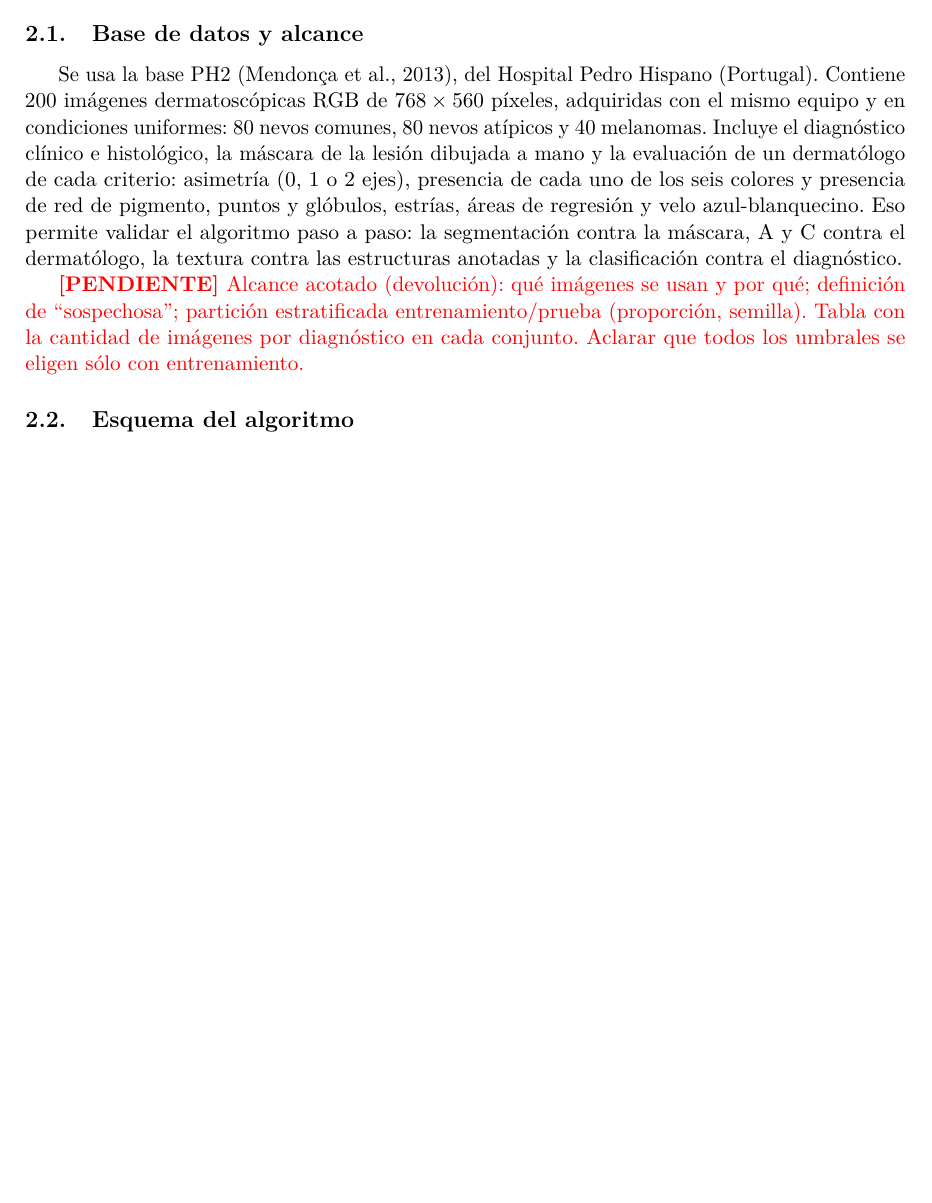
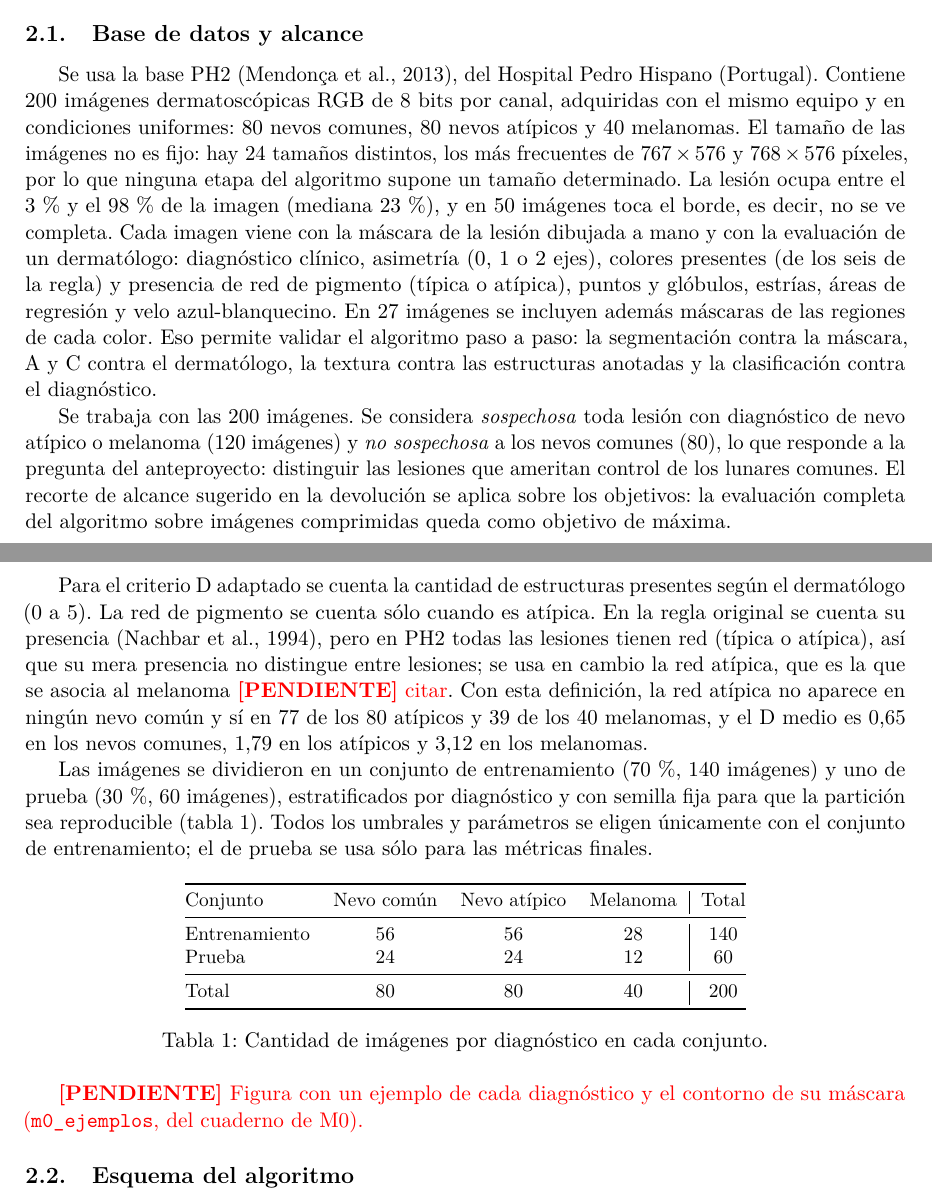
Before and after one commit to facortega/PSIB2026Q2-TPI-Grupo02-CassanoNieto-DElia-Ortega, a LaTeX paper (informe/informe.tex, which reads informe/secciones/02_materiales_metodos.tex): part of page 4 of 8 before the commit and two parts of pages 4 and 5 of 8 after it, the two joined at a grey line, cut so that both start at the same text, the shorter picture padded with empty space. Compiled offline with pdfLaTeX.

Commit message:
Informe: sección 2.1 (base de datos, alcance y partición)

```diff
--- a/informe/secciones/02_materiales_metodos.tex
+++ b/informe/secciones/02_materiales_metodos.tex
@@ -5,9 +5,31 @@
 \label{sec:base}
 % Módulo: M0
 
-Se usa la base PH2 \parencite{mendonca2013}, del Hospital Pedro Hispano (Portugal). Contiene 200 imágenes dermatoscópicas RGB de $768\times560$ píxeles, adquiridas con el mismo equipo y en condiciones uniformes: 80 nevos comunes, 80 nevos atípicos y 40 melanomas. Incluye el diagnóstico clínico e histológico, la máscara de la lesión dibujada a mano y la evaluación de un dermatólogo de cada criterio: asimetría (0, 1 o 2 ejes), presencia de cada uno de los seis colores y presencia de red de pigmento, puntos y glóbulos, estrías, áreas de regresión y velo azul-blanquecino. Eso permite validar el algoritmo paso a paso: la segmentación contra la máscara, A y C contra el dermatólogo, la textura contra las estructuras anotadas y la clasificación contra el diagnóstico.
+Se usa la base PH2 \parencite{mendonca2013}, del Hospital Pedro Hispano (Portugal). Contiene 200 imágenes dermatoscópicas RGB de 8 bits por canal, adquiridas con el mismo equipo y en condiciones uniformes: 80 nevos comunes, 80 nevos atípicos y 40 melanomas. El tamaño de las imágenes no es fijo: hay 24 tamaños distintos, los más frecuentes de $767\times576$ y $768\times576$ píxeles, por lo que ninguna etapa del algoritmo supone un tamaño determinado. La lesión ocupa entre el 3\,\% y el 98\,\% de la imagen (mediana 23\,\%), y en 50 imágenes toca el borde, es decir, no se ve completa. Cada imagen viene con la máscara de la lesión dibujada a mano y con la evaluación de un dermatólogo: diagnóstico clínico, asimetría (0, 1 o 2 ejes), colores presentes (de los seis de la regla) y presencia de red de pigmento (típica o atípica), puntos y glóbulos, estrías, áreas de regresión y velo azul-blanquecino. En 27 imágenes se incluyen además máscaras de las regiones de cada color. Eso permite validar el algoritmo paso a paso: la segmentación contra la máscara, A y C contra el dermatólogo, la textura contra las estructuras anotadas y la clasificación contra el diagnóstico.
 
-\pendiente{Alcance acotado (devolución): qué imágenes se usan y por qué; definición de ``sospechosa''; partición estratificada entrenamiento/prueba (proporción, semilla). Tabla con la cantidad de imágenes por diagnóstico en cada conjunto. Aclarar que todos los umbrales se eligen sólo con entrenamiento.}
+Se trabaja con las 200 imágenes. Se considera \emph{sospechosa} toda lesión con diagnóstico de nevo atípico o melanoma (120 imágenes) y \emph{no sospechosa} a los nevos comunes (80), lo que responde a la pregunta del anteproyecto: distinguir las lesiones que ameritan control de los lunares comunes. El recorte de alcance sugerido en la devolución se aplica sobre los objetivos: la evaluación completa del algoritmo sobre imágenes comprimidas queda como objetivo de máxima.
+
+Para el criterio D adaptado se cuenta la cantidad de estructuras presentes según el dermatólogo (0 a 5). La red de pigmento se cuenta sólo cuando es atípica. En la regla original se cuenta su presencia \parencite{nachbar1994}, pero en PH2 todas las lesiones tienen red (típica o atípica), así que su mera presencia no distingue entre lesiones; se usa en cambio la red atípica, que es la que se asocia al melanoma \pendiente{citar}. Con esta definición, la red atípica no aparece en ningún nevo común y sí en 77 de los 80 atípicos y 39 de los 40 melanomas, y el D medio es 0,65 en los nevos comunes, 1,79 en los atípicos y 3,12 en los melanomas.
+
+Las imágenes se dividieron en un conjunto de entrenamiento (70\,\%, 140 imágenes) y uno de prueba (30\,\%, 60 imágenes), estratificados por diagnóstico y con semilla fija para que la partición sea reproducible (tabla~\ref{tab:particion}). Todos los umbrales y parámetros se eligen únicamente con el conjunto de entrenamiento; el de prueba se usa sólo para las métricas finales.
+
+\begin{table}[h]
+  \centering\small
+  \begin{tabular}{@{}lccc|c@{}}
+    \toprule
+    Conjunto & Nevo común & Nevo atípico & Melanoma & Total \\
+    \midrule
+    Entrenamiento & 56 & 56 & 28 & 140 \\
+    Prueba        & 24 & 24 & 12 & 60 \\
+    \midrule
+    Total         & 80 & 80 & 40 & 200 \\
+    \bottomrule
+  \end{tabular}
+  \caption{Cantidad de imágenes por diagnóstico en cada conjunto.}
+  \label{tab:particion}
+\end{table}
+
+\pendiente{Figura con un ejemplo de cada diagnóstico y el contorno de su máscara (\texttt{m0\_ejemplos}, del cuaderno de M0).}
 
 \subsection{Esquema del algoritmo}
 \label{sec:esquema}
```
